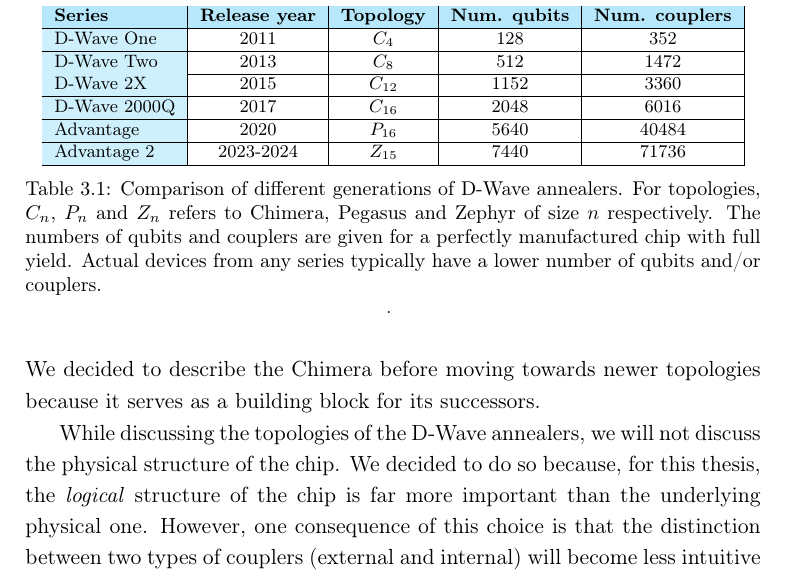
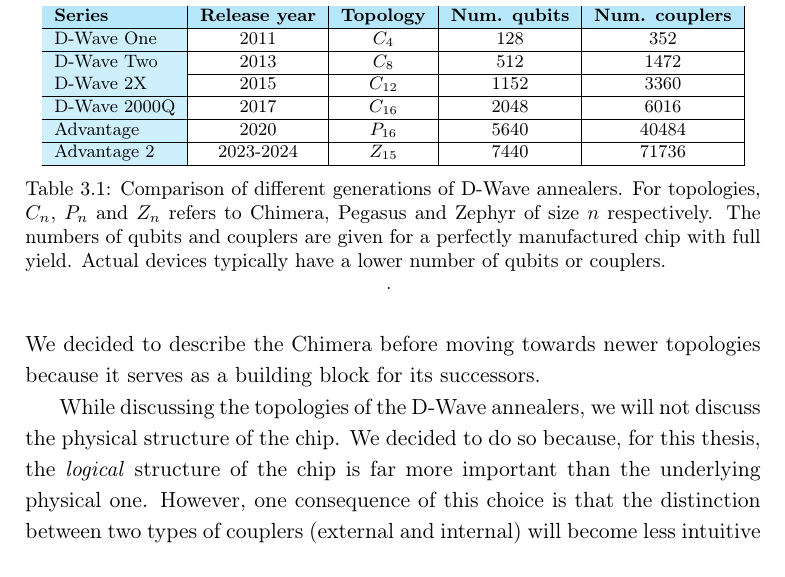
Before and after one commit to dexter2206/phd-thesis, a LaTeX thesis (main.tex, which reads chapters/near-term-technologies.tex): part of page 34 of 122, cut so that both start at the same text. Compiled offline with pdfLaTeX.

Commit message:
Rephrase caption of Table 3.1

```diff
--- a/chapters/near-term-technologies.tex
+++ b/chapters/near-term-technologies.tex
@@ -127,8 +127,8 @@
     Comparison of different generations of D-Wave annealers. For topologies, $C_n$,
     $P_n$ and $Z_n$ refers to Chimera, Pegasus and Zephyr of size $n$ respectively.
     The numbers of qubits and couplers are given for a perfectly manufactured chip
-    with full yield. Actual devices from any series typically have a lower number
-    of qubits and/or couplers.}. \label{tab:dwave}
+    with full yield. Actual devices typically have a lower number
+    of qubits or couplers.}. \label{tab:dwave}
 \end{table}
 
 % \begin{figure}
```
